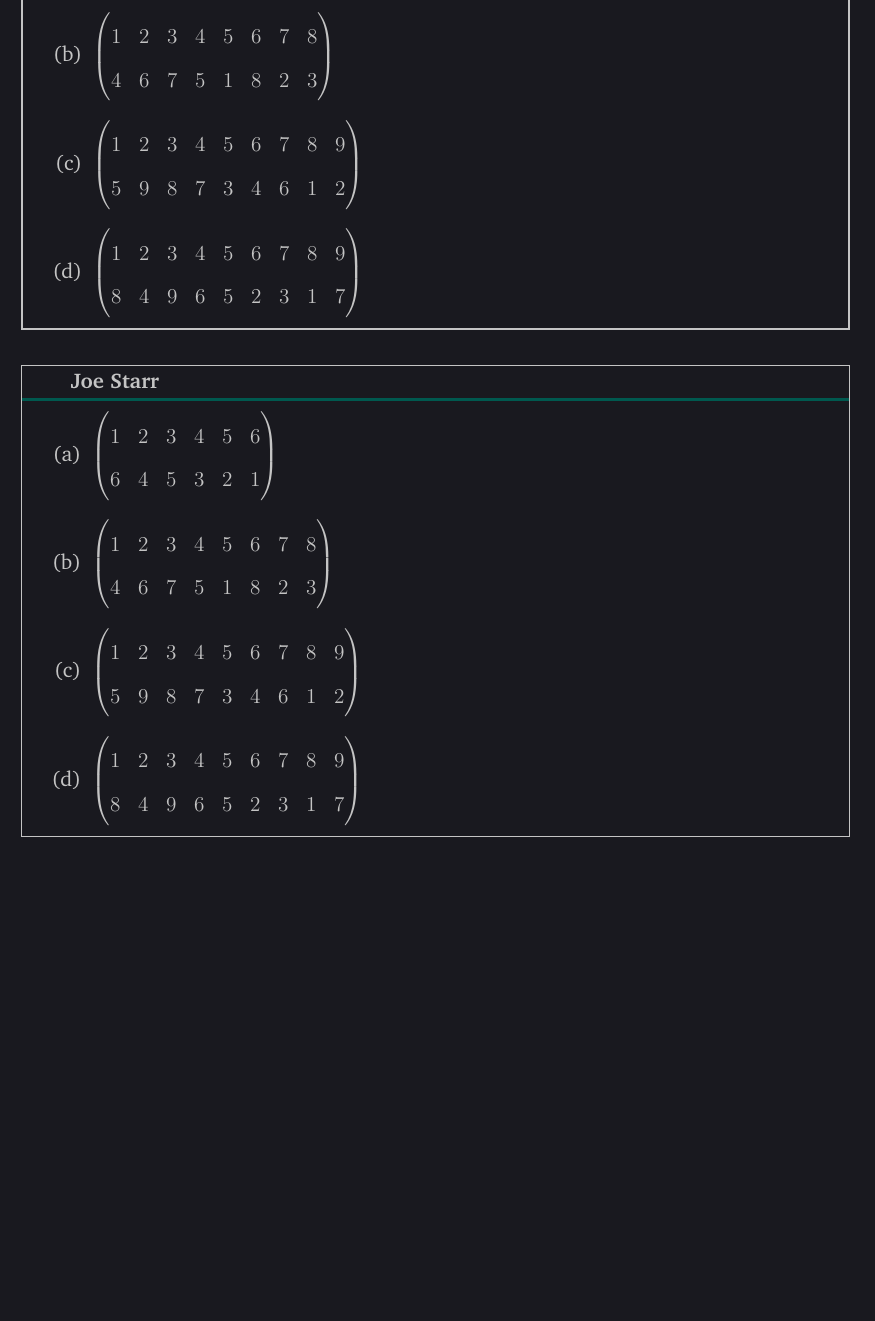
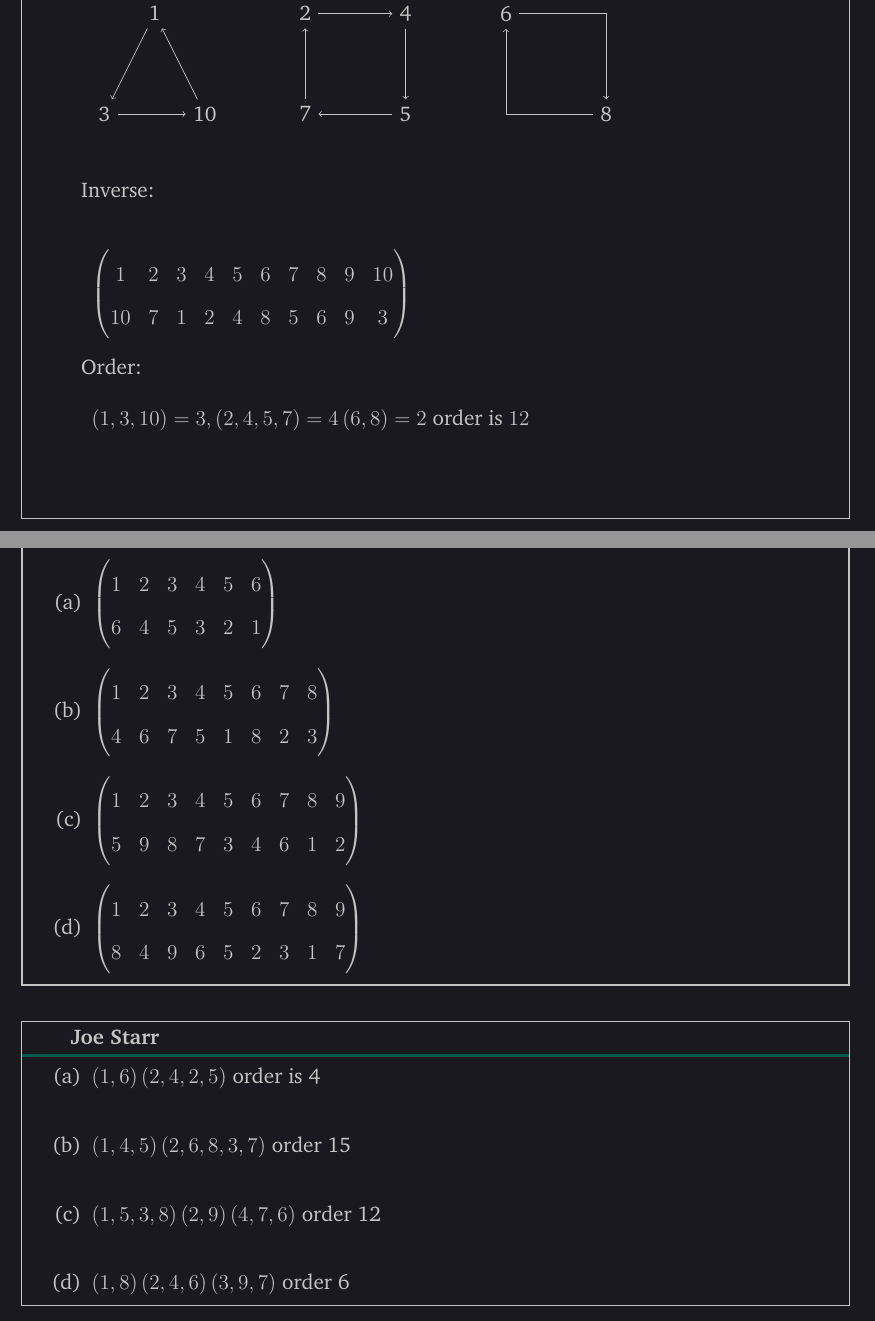
Before and after one commit to Joecstarr/WSU-Alg1-Winter20, a LaTeX document (main.tex, which reads chapter2.tex): part of page 40 of 49 before the commit and two parts of pages 38 and 39 of 48 after it, the two joined at a grey line, cut at the place of the change, the shorter picture padded with empty space. Compiled offline with pdfLaTeX.

Commit message:
finished 2.3

```diff
--- a/chapter2.tex
+++ b/chapter2.tex
@@ -393,3 +444,39 @@
+          \begin{tikzpicture}[node distance=2cm]
+            % nodes
+            \node (A1) at (0, 0) {1};
+            \node (B1) at (-1, -2) {3};
+            \node (C1) at (1, -2) {10};
+
+            \node (A2) at (3, 0) {2};
+            \node (B2) at (5, 0) {4};
+            \node (C2) at (5, -2) {5};
+            \node (D2) at (3, -2) {7};
+
+            \node (A3) at (7, 0) {6};
+            \node (B3) at (9, -2) {8};
+
+
+            \draw[->]
+            (A1) edge (B1) (B1) edge (C1) (C1) edge (A1);
+            \draw[->]
+            (A2) edge (B2) (B2) edge (C2) (C2) edge (D2) (D2) edge (A2);
+            \draw[->, to path={-| (\tikztotarget)}]
+            (A3) edge (B3) (B3) edge (A3);
+          \end{tikzpicture}
+          }
+    \item [Inverse:]{\hspace{.5in}\newline\hspace{.5in}\newline
+          $\begin{pmatrix}
+              1  & 2 & 3 & 4 & 5 & 6 & 7 & 8 & 9 & 10 \\
+              10 & 7 & 1 & 2 & 4 & 8 & 5 & 6 & 9 & 3  \\
+            \end{pmatrix}$
+          }
+    \item [Order:]{\hspace{.5in}\newline
+          $\lrp{1,3,10}=3, \lrp{2,4,5,7}=4 \lrp{6,8}=2$
+          order is $12$
+          }
+  \end{itemize}
+  \begin{multicols}{3}
+  \end{multicols}
 \end{mdframed}
 \newpage
 %%%%%%%%%%%%%%%%%%%%%%%%%%%%%%%%%%%%%%%%%%%%%%%%%%%%%%%%%%%%%%%%%%%%%%%%%%%%%%%%
@@ -397,7 +484,7 @@
 %%%%%%%%%%%%%%%%%%%%%%%%%%%%%%%%%%%%%%%%%%%%%%%%%%%%%%%%%%%%%%%%%%%%%%%%%%%%%%%%
 %%%%%%%%%%%%%%%%%%%%%%%%%%%%%%%%%%%%%%%%%%%%%%%%%%%%%%%%%%%%%%%%%%%%%%%%%%%%%%%%
 \begin{mdframed}[style=darkQuesion]
-  3. Find the oder of each of the following permutations.
+  4. Find the oder of each of the following permutations.
   \begin{itemize}
     \item [(a)] {
           $\begin{pmatrix}
@@ -430,28 +517,20 @@
 \begin{mdframed}[style=darkAnswer,frametitle={Joe Starr}]
   \begin{itemize}
     \item [(a)] {
-          $\begin{pmatrix}
-              1 & 2 & 3 & 4 & 5 & 6 \\
-              6 & 4 & 5 & 3 & 2 & 1 \\
-            \end{pmatrix}$
+          $\lrp{1,6}\lrp{2,4,2,5}$
+          order is 4
           }
     \item [(b)] {
-          $\begin{pmatrix}
-              1 & 2 & 3 & 4 & 5 & 6 & 7 & 8 \\
-              4 & 6 & 7 & 5 & 1 & 8 & 2 & 3 \\
-            \end{pmatrix}$
+          $\lrp{1,4,5}\lrp{2,6,8,3,7}$
+          order 15
           }
     \item [(c)] {
-          $\begin{pmatrix}
-              1 & 2 & 3 & 4 & 5 & 6 & 7 & 8 & 9 \\
-              5 & 9 & 8 & 7 & 3 & 4 & 6 & 1 & 2 \\
-            \end{pmatrix}$
+          $\lrp{1,5,3,8}\lrp{2,9}\lrp{4,7,6}$
+          order 12
           }
     \item [(d)] {
-          $\begin{pmatrix}
-              1 & 2 & 3 & 4 & 5 & 6 & 7 & 8 & 9 \\
-              8 & 4 & 9 & 6 & 5 & 2 & 3 & 1 & 7 \\
-            \end{pmatrix}$
+          $\lrp{1,8}\lrp{2,4,6}\lrp{3,9,7}$
+          order 6
           }
   \end{itemize}
 \end{mdframed}
```
Also changed, not shown: main.pdf, chapter2.tex (107 more changed lines). Lines whose indentation alone changed are shown as unchanged.
